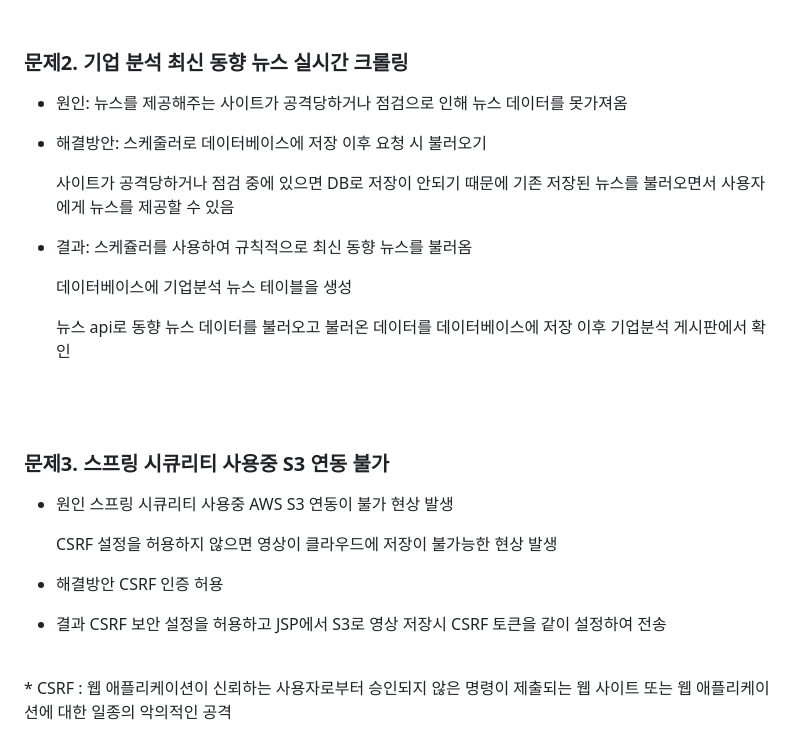
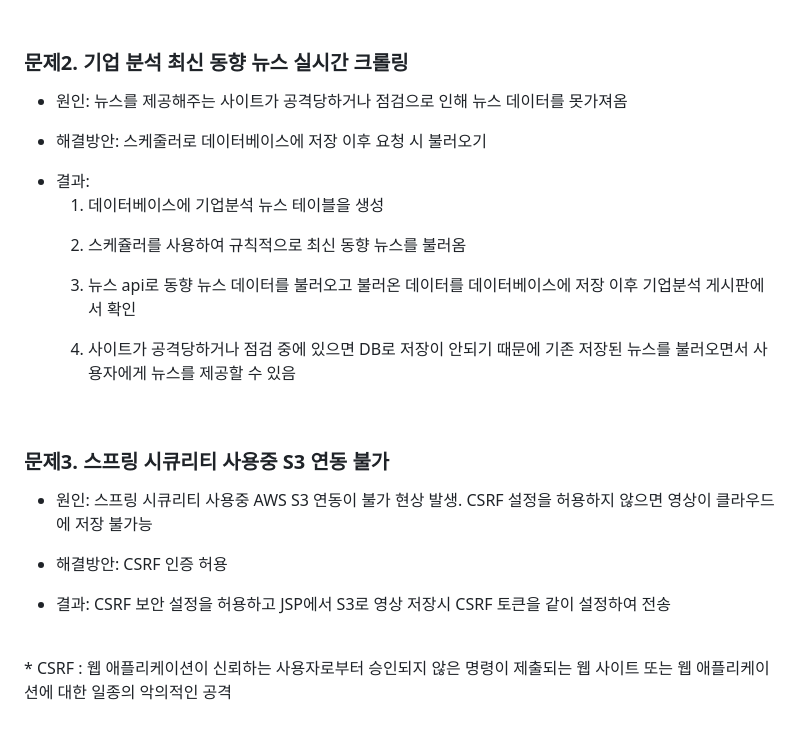
Before and after one commit to myheun40/IP_project, a Markdown page: README.md, the part around the change printed below. Rendered like a GitHub page.

```diff
--- a/README.md
+++ b/README.md
@@ -97,29 +87,18 @@ FastAPI 사용시 예상 면접 질문 추출 12초<p>
 
 ### 문제2. 기업 분석 최신 동향 뉴스 실시간 크롤링
-- 원인:
-뉴스를 제공해주는 사이트가 공격당하거나 점검으로 인해 뉴스 데이터를 못가져옴<p>
-
-- 해결방안:
-스케줄러로 데이터베이스에 저장 이후 요청 시 불러오기<p>
-사이트가 공격당하거나 점검 중에 있으면 DB로 저장이 안되기 때문에 기존 저장된 뉴스를 불러오면서 사용자에게 뉴스를 제공할 수 있음<p>
-- 결과:
-스케쥴러를 사용하여 규칙적으로 최신 동향 뉴스를 불러옴<p>
-데이터베이스에 기업분석 뉴스 테이블을 생성<p>
-뉴스 api로 동향 뉴스 데이터를 불러오고 불러온 데이터를 데이터베이스에 저장 이후 기업분석 게시판에서 확인<p>
-
-<br>
+- 원인: 뉴스를 제공해주는 사이트가 공격당하거나 점검으로 인해 뉴스 데이터를 못가져옴<p>
+- 해결방안: 스케줄러로 데이터베이스에 저장 이후 요청 시 불러오기<p>
+- 결과: <br>
+  1. 데이터베이스에 기업분석 뉴스 테이블을 생성<p>
+  2. 스케쥴러를 사용하여 규칙적으로 최신 동향 뉴스를 불러옴<p>
+  3. 뉴스 api로 동향 뉴스 데이터를 불러오고 불러온 데이터를 데이터베이스에 저장 이후 기업분석 게시판에서 확인<p>
+  4. 사이트가 공격당하거나 점검 중에 있으면 DB로 저장이 안되기 때문에 기존 저장된 뉴스를 불러오면서 사용자에게 뉴스를 제공할 수 있음<p>
 <br>
 
 ### 문제3. 스프링 시큐리티 사용중 S3 연동 불가
-- 원인
-스프링 시큐리티 사용중 AWS S3 연동이 불가 현상 발생<p>
-CSRF 설정을 허용하지 않으면 영상이 클라우드에 저장이 불가능한 현상 발생<p>
-
-- 해결방안
-CSRF 인증 허용<p>
-
-- 결과
-CSRF 보안 설정을 허용하고 JSP에서 S3로 영상 저장시 CSRF 토큰을 같이 설정하여 전송<p>
+- 원인: 스프링 시큐리티 사용중 AWS S3 연동이 불가 현상 발생. CSRF 설정을 허용하지 않으면 영상이 클라우드에 저장 불가능<p>
+- 해결방안: CSRF 인증 허용<p>
+- 결과: CSRF 보안 설정을 허용하고 JSP에서 S3로 영상 저장시 CSRF 토큰을 같이 설정하여 전송<p>
 <br>
 * CSRF : 웹 애플리케이션이 신뢰하는 사용자로부터 승인되지 않은 명령이 제출되는 웹 사이트 또는 웹 애플리케이션에 대한 일종의 악의적인 공격 <p>
 <br>
```
Also changed, not shown: other parts of README.md (+9 -19 lines).
